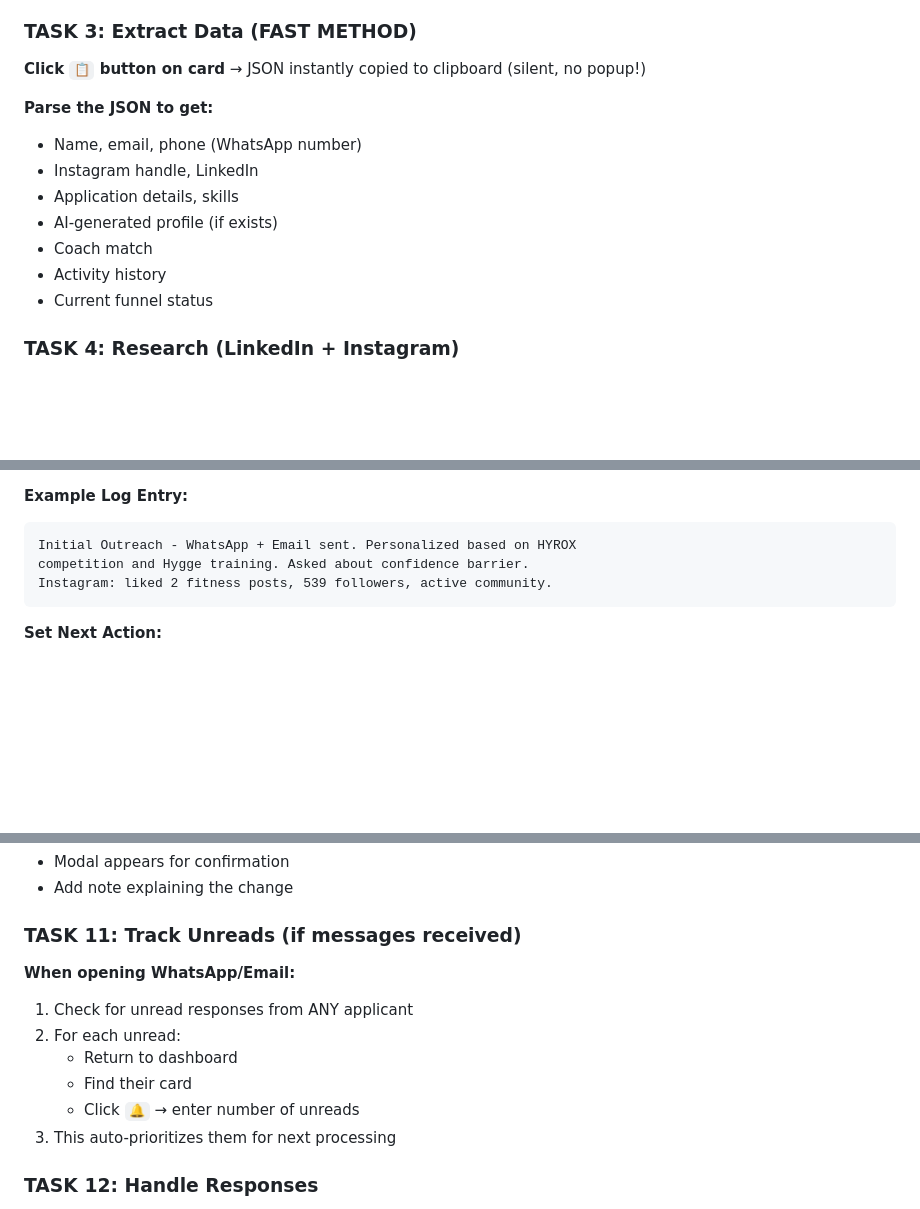
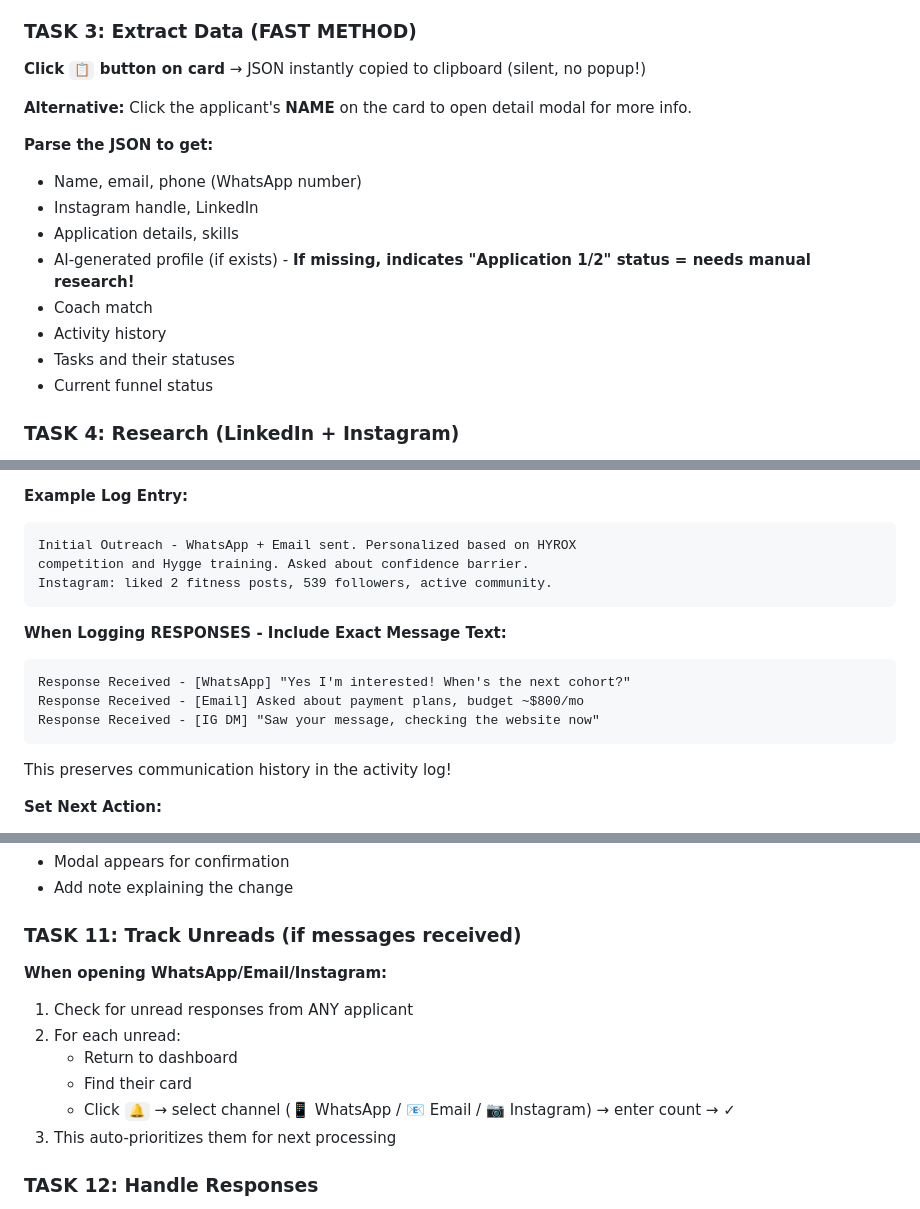
Before and after one commit to alebauer07-collab/ss-research-x7f9k2, a Markdown page: prompts/comet_bambu_crm_agent.md, 3 parts joined by grey strips. Rendered like a GitHub page; blank space fills up the shorter version.

Commit message:
feat: Enhanced unread tracking with channel selector
- Added channel selector (📱/📧/📷) to unread input form
- WhatsApp, Email, Instagram channels now trackable
- Updated Comet prompt with channel selection workflow
- Added communication history guidance for logging responses
- Clarified card click behavior (name opens modal)

````diff
--- a/prompts/comet_bambu_crm_agent.md
+++ b/prompts/comet_bambu_crm_agent.md
@@ -157,13 +157,16 @@ Cards in each column are auto-sorted by priority:
 
 **Click `📋` button on card** → JSON instantly copied to clipboard (silent, no popup!)
 
+**Alternative:** Click the applicant's **NAME** on the card to open detail modal for more info.
+
 **Parse the JSON to get:**
 - Name, email, phone (WhatsApp number)
 - Instagram handle, LinkedIn
 - Application details, skills
-- AI-generated profile (if exists)
+- AI-generated profile (if exists) - **If missing, indicates "Application 1/2" status = needs manual research!**
 - Coach match
 - Activity history
+- Tasks and their statuses
 - Current funnel status
 
 ### TASK 4: Research (LinkedIn + Instagram)
@@ -283,6 +286,14 @@ competition and Hygge training. Asked about confidence barrier.
 Instagram: liked 2 fitness posts, 539 followers, active community.
 ```
 
+**When Logging RESPONSES - Include Exact Message Text:**
+```
+Response Received - [WhatsApp] "Yes I'm interested! When's the next cohort?"
+Response Received - [Email] Asked about payment plans, budget ~$800/mo
+Response Received - [IG DM] "Saw your message, checking the website now"
+```
+This preserves communication history in the activity log!
+
 **Set Next Action:**
 - Select appropriate action from dropdown
 - Set due date based on escalating delays:
@@ -305,12 +316,12 @@ Instagram: liked 2 fitness posts, 539 followers, active community.
 
 ### TASK 11: Track Unreads (if messages received)
 
-**When opening WhatsApp/Email:**
+**When opening WhatsApp/Email/Instagram:**
 1. Check for unread responses from ANY applicant
 2. For each unread:
    - Return to dashboard
    - Find their card
-   - Click `🔔` → enter number of unreads
+   - Click `🔔` → select channel (📱 WhatsApp / 📧 Email / 📷 Instagram) → enter count → ✓
 3. This auto-prioritizes them for next processing
 
 ### TASK 12: Handle Responses
````
